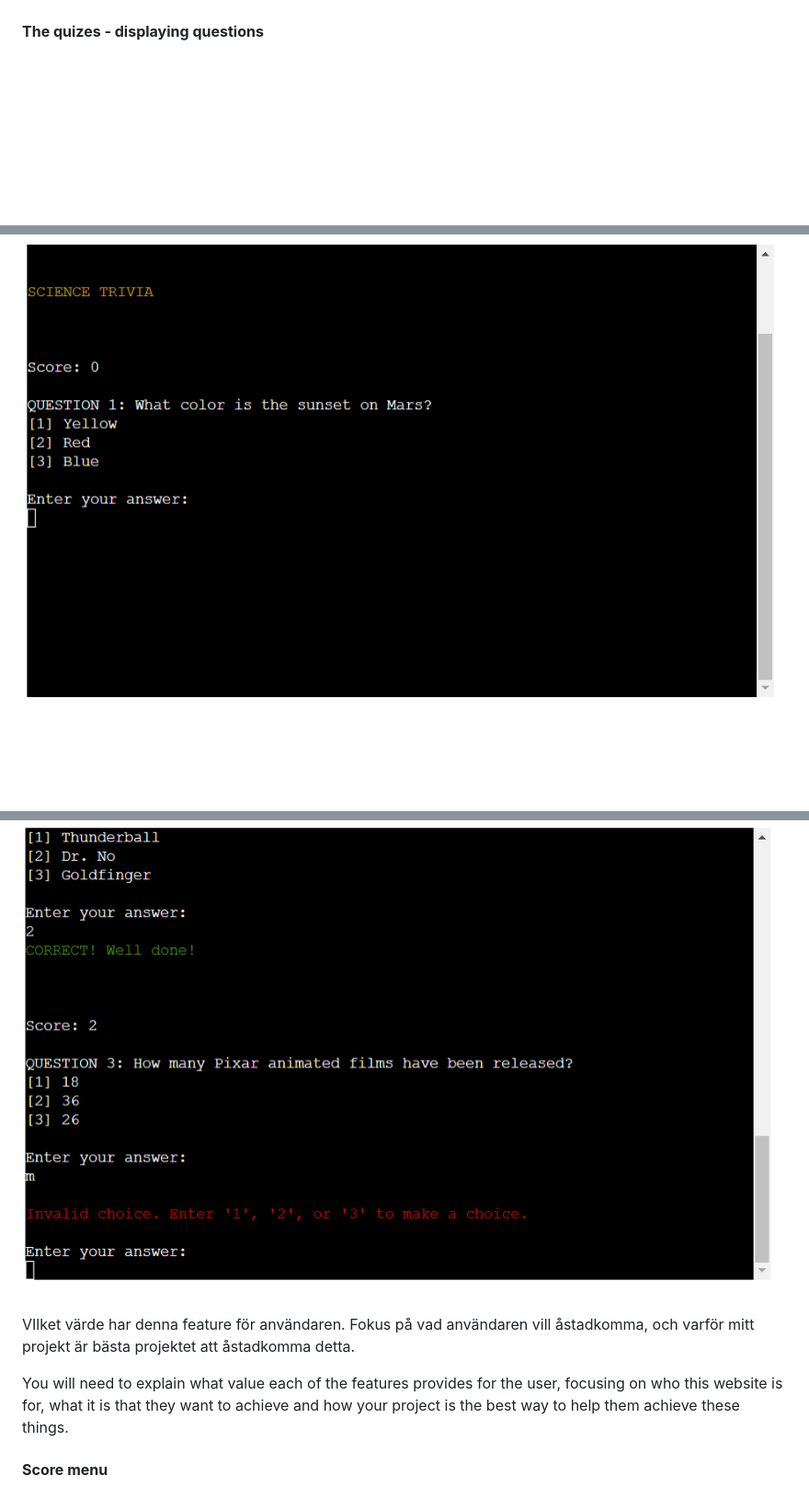
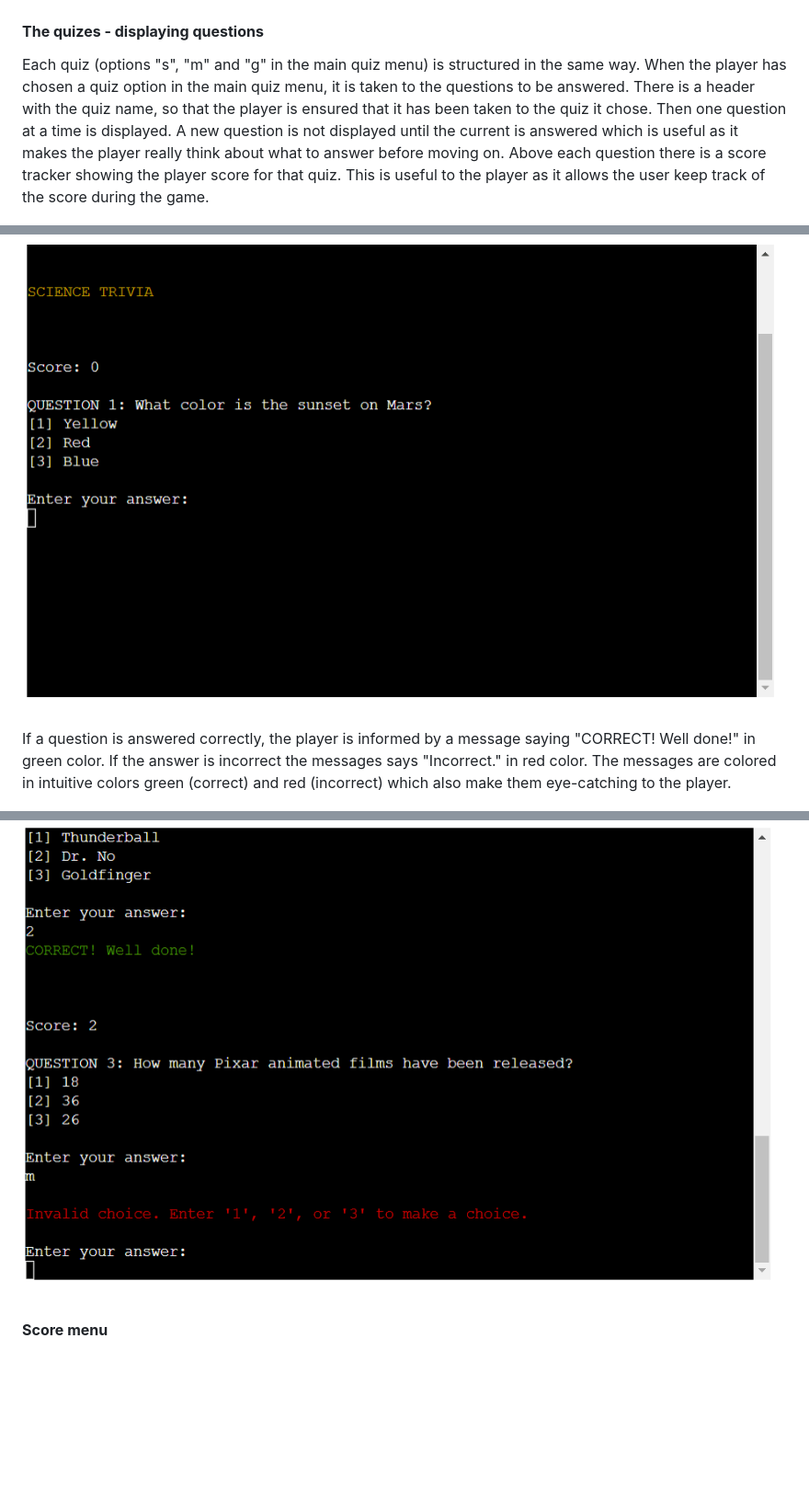
Before and after one commit to sarasm93/trivia-quiz, a Markdown page: README.md, 3 parts joined by grey strips. Shown at 92% size. Drawn GitHub-style; blank space fills up the shorter version.

Commit message:
Add content to quiz questions heading in readme.md

```diff
--- a/README.md
+++ b/README.md
@@ -45,8 +45,12 @@ The player choice is validated. If the player enters a invalid choice the player
 ![A image of an alert message to the player when entering a invalid choice](documentation/trivia-quiz-invalid-quiz-choice.png)
 
 #### **The quizes - displaying questions**
+Each quiz (options "s", "m" and "g" in the main quiz menu) is structured in the same way.
+When the player has chosen a quiz option in the main quiz menu, it is taken to the questions to be answered. There is a header with the quiz name, so that the player is ensured that it has been taken to the quiz it chose. Then one question at a time is displayed. A new question is not displayed until the current is answered which is useful as it makes the player really think about what to answer before moving on. Above each question there is a score tracker showing the player score for that quiz. This is useful to the player as it allows the user keep track of the score during the game.
 
 ![A image of a quiz game when the first question is displayed](documentation/trivia-quiz-quiz-questions.png)
 
+If a question is answered correctly, the player is informed by a message saying "CORRECT! Well done!" in green color. If the answer is incorrect the messages says "Incorrect." in red color. The messages are colored in intuitive colors green (correct) and red (incorrect) which also make them eye-catching to the player.
+
 ![A image of one correctly answered and one incorrectly answered question](documentation/trivia-quiz-correct-incorrect.png)
 
@@ -53,9 +59,4 @@ The player choice is validated. If the player enters a invalid choice the player
 ![A image of an alert message to the player when entering a invalid answer](documentation/trivia-quiz-invalid-answer.png)
-
-
-VIlket värde har denna feature för användaren. Fokus på vad användaren vill åstadkomma, och varför mitt projekt är bästa projektet att åstadkomma detta.
-
-You will need to explain what value each of the features provides for the user, focusing on who this website is for, what it is that they want to achieve and how your project is the best way to help them achieve these things.
 
 #### **Score menu**
 
```
Also changed, not shown: other parts of README.md (+3 -0 lines).
